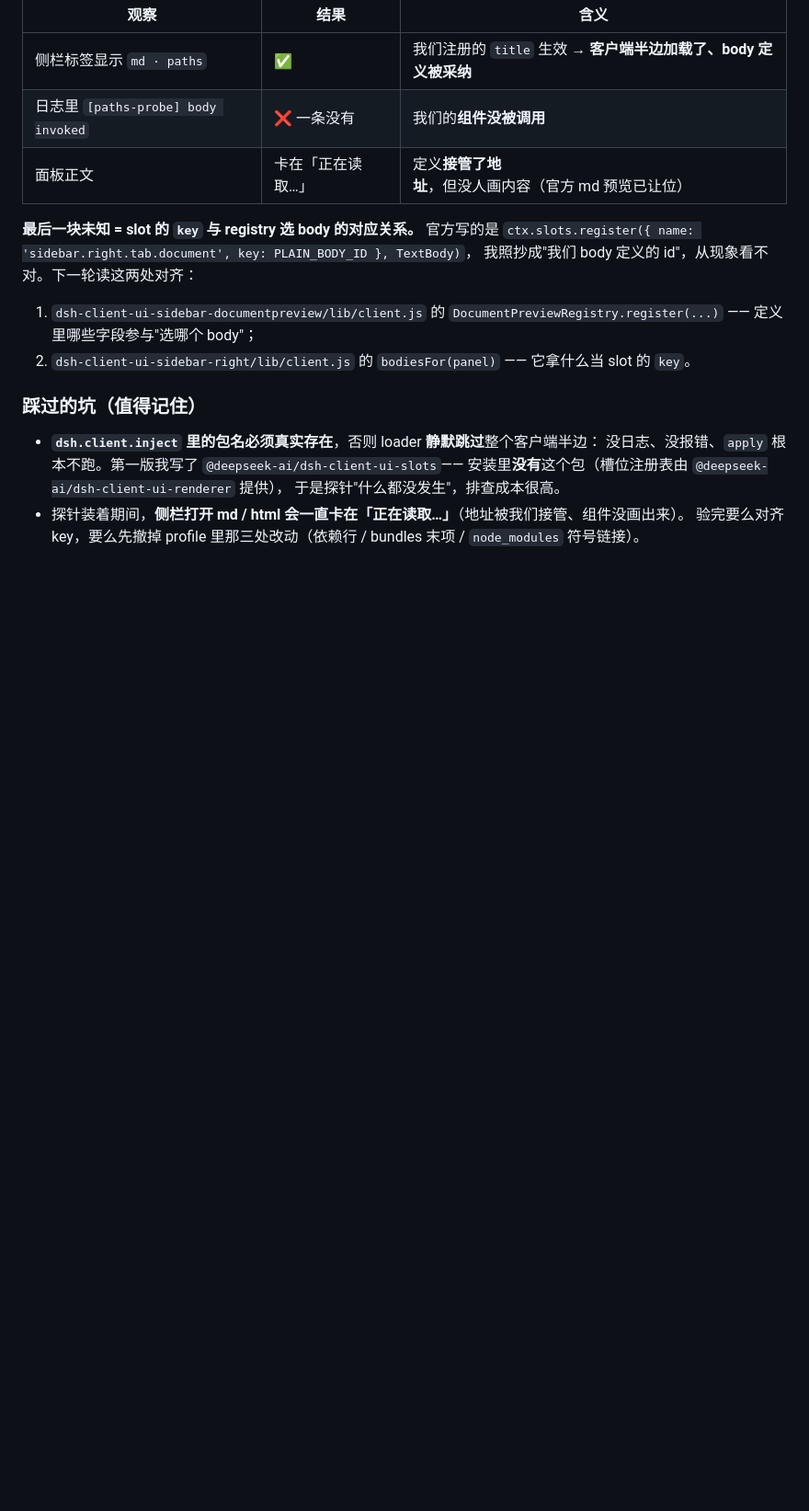
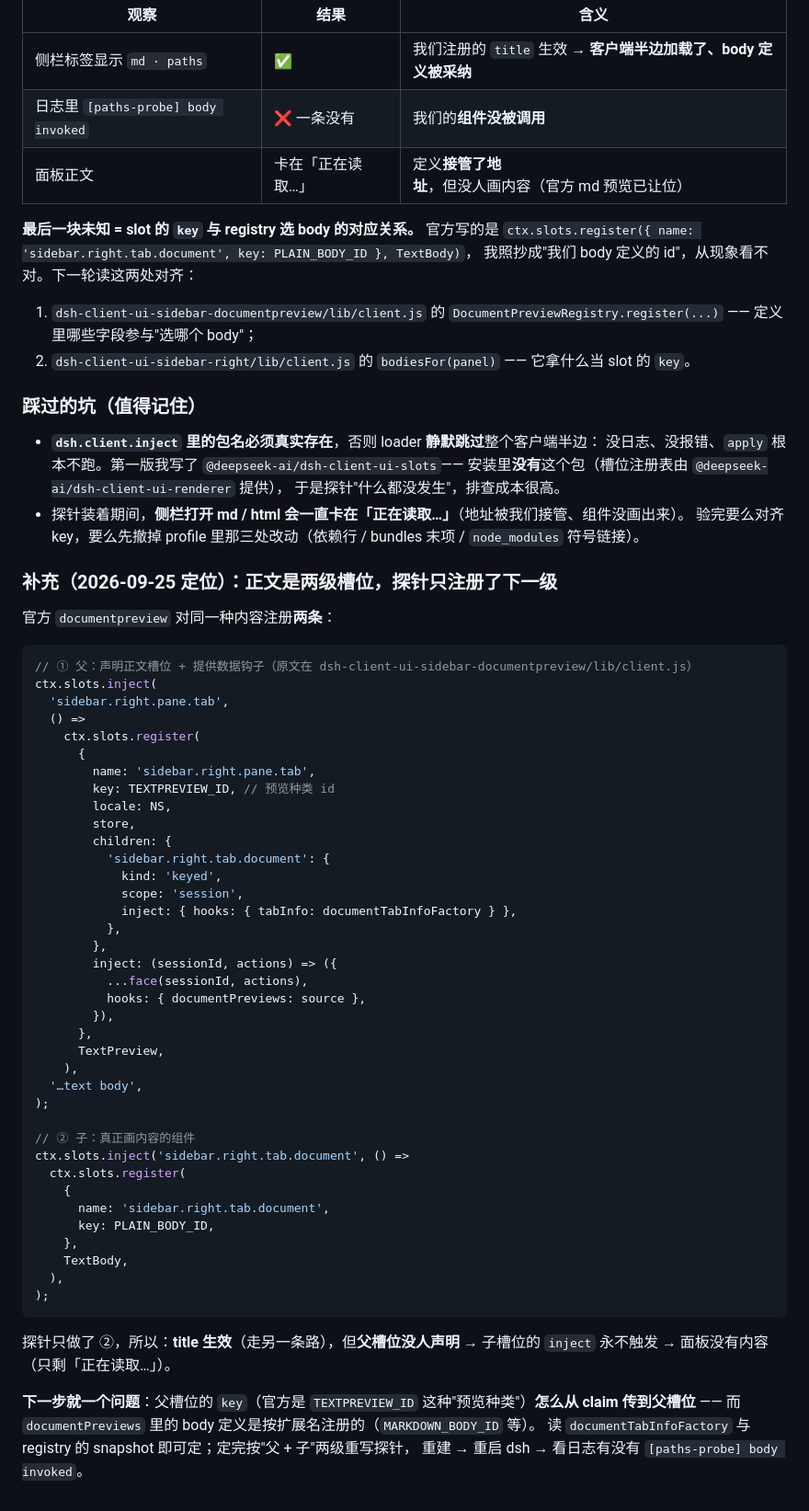
Before and after one commit to yozica/dsh-plugins, a Markdown page: docs/panel-path-links.md, the part around the change. Shown at 92% size. Rendered like a GitHub page; blank space fills up the shorter version.

Commit message:
docs(paths): 补上「正文是两级槽位」的定位（探针只注册了子级，所以没画出来）
官方对同一种内容注册两条：父 slot（sidebar.right.pane.tab，带 children 声明子槽位 +
inject 数据钩子）与子 slot（sidebar.right.tab.document，真正的内容组件）。探针只做了子级
→ 父槽位没人声明 → 子槽位的 inject 不触发 → 面板没有内容。

下一步只有一个问题：父槽位的 key（官方是 TEXTPREVIEW_ID 这种“预览种类”）怎么从 claim 传进来
—— 读 documentTabInfoFactory 与 registry 的 snapshot 即可定；定完按“父 + 子”两级重写探针。

````diff
--- a/docs/panel-path-links.md
+++ b/docs/panel-path-links.md
@@ -185,3 +185,55 @@ md / html 里的路径有三种写法，语义不同，必须写死规则（否
   于是探针"什么都没发生"，排查成本很高。
 - 探针装着期间，**侧栏打开 md / html 会一直卡在「正在读取…」**（地址被我们接管、组件没画出来）。
   验完要么对齐 key，要么先撤掉 profile 里那三处改动（依赖行 / bundles 末项 / `node_modules` 符号链接）。
+
+### 补充（2026-09-25 定位）：正文是**两级槽位**，探针只注册了下一级
+
+官方 `documentpreview` 对同一种内容注册**两条**：
+
+```js
+// ① 父：声明正文槽位 + 提供数据钩子（原文在 dsh-client-ui-sidebar-documentpreview/lib/client.js）
+ctx.slots.inject(
+  'sidebar.right.pane.tab',
+  () =>
+    ctx.slots.register(
+      {
+        name: 'sidebar.right.pane.tab',
+        key: TEXTPREVIEW_ID, // 预览种类 id
+        locale: NS,
+        store,
+        children: {
+          'sidebar.right.tab.document': {
+            kind: 'keyed',
+            scope: 'session',
+            inject: { hooks: { tabInfo: documentTabInfoFactory } },
+          },
+        },
+        inject: (sessionId, actions) => ({
+          ...face(sessionId, actions),
+          hooks: { documentPreviews: source },
+        }),
+      },
+      TextPreview,
+    ),
+  '…text body',
+);
+
+// ② 子：真正画内容的组件
+ctx.slots.inject('sidebar.right.tab.document', () =>
+  ctx.slots.register(
+    {
+      name: 'sidebar.right.tab.document',
+      key: PLAIN_BODY_ID,
+    },
+    TextBody,
+  ),
+);
+```
+
+探针只做了 ②，所以：**title 生效**（走另一条路），但**父槽位没人声明** → 子槽位的 `inject`
+永不触发 → 面板没有内容（只剩「正在读取…」）。
+
+**下一步就一个问题**：父槽位的 `key`（官方是 `TEXTPREVIEW_ID` 这种"预览种类"）**怎么从 claim 传到父槽位**
+—— 而 `documentPreviews` 里的 body 定义是按扩展名注册的（`MARKDOWN_BODY_ID` 等）。
+读 `documentTabInfoFactory` 与 registry 的 snapshot 即可定；定完按"父 + 子"两级重写探针，
+重建 → 重启 dsh → 看日志有没有 `[paths-probe] body invoked`。
````
